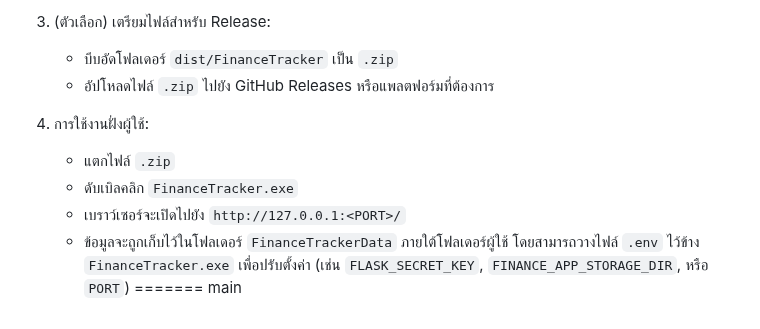
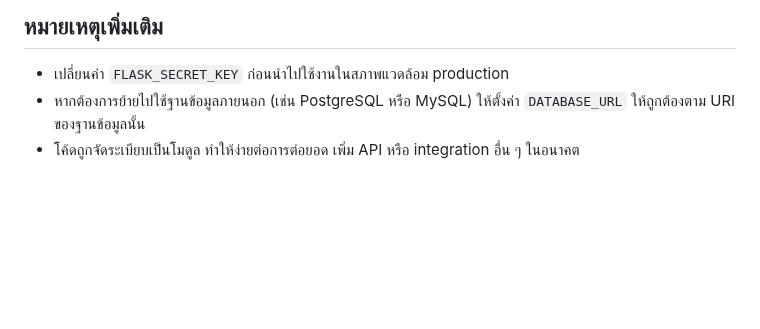
Before and after one commit to Tues1999/Data-Financial-Miniproject, a Markdown page: README.md, the part around one of its changes. Drawn GitHub-style; blank space fills up the shorter version.

```diff
--- a/README.md
+++ b/README.md
@@ -144,14 +144,6 @@ pytest
 
-3. (ตัวเลือก) เตรียมไฟล์สำหรับ Release:
+## หมายเหตุเพิ่มเติม
 
-   - บีบอัดโฟลเดอร์ `dist/FinanceTracker` เป็น `.zip`
-   - อัปโหลดไฟล์ `.zip` ไปยัง GitHub Releases หรือแพลตฟอร์มที่ต้องการ
-
-4. การใช้งานฝั่งผู้ใช้:
-
-   - แตกไฟล์ `.zip`
-   - ดับเบิลคลิก `FinanceTracker.exe`
-   - เบราว์เซอร์จะเปิดไปยัง `http://127.0.0.1:<PORT>/`
-   - ข้อมูลจะถูกเก็บไว้ในโฟลเดอร์ `FinanceTrackerData` ภายใต้โฟลเดอร์ผู้ใช้ โดยสามารถวางไฟล์ `.env` ไว้ข้าง `FinanceTracker.exe` เพื่อปรับตั้งค่า (เช่น `FLASK_SECRET_KEY`, `FINANCE_APP_STORAGE_DIR`, หรือ `PORT`)
-=======
-main
+- เปลี่ยนค่า `FLASK_SECRET_KEY` ก่อนนำไปใช้งานในสภาพแวดล้อม production
+- หากต้องการย้ายไปใช้ฐานข้อมูลภายนอก (เช่น PostgreSQL หรือ MySQL) ให้ตั้งค่า `DATABASE_URL` ให้ถูกต้องตาม URI ของฐานข้อมูลนั้น
+- โค้ดถูกจัดระเบียบเป็นโมดูล ทำให้ง่ายต่อการต่อยอด เพิ่ม API หรือ integration อื่น ๆ ในอนาคต
```
Also changed, not shown: other parts of README.md (+95 -95 lines).
